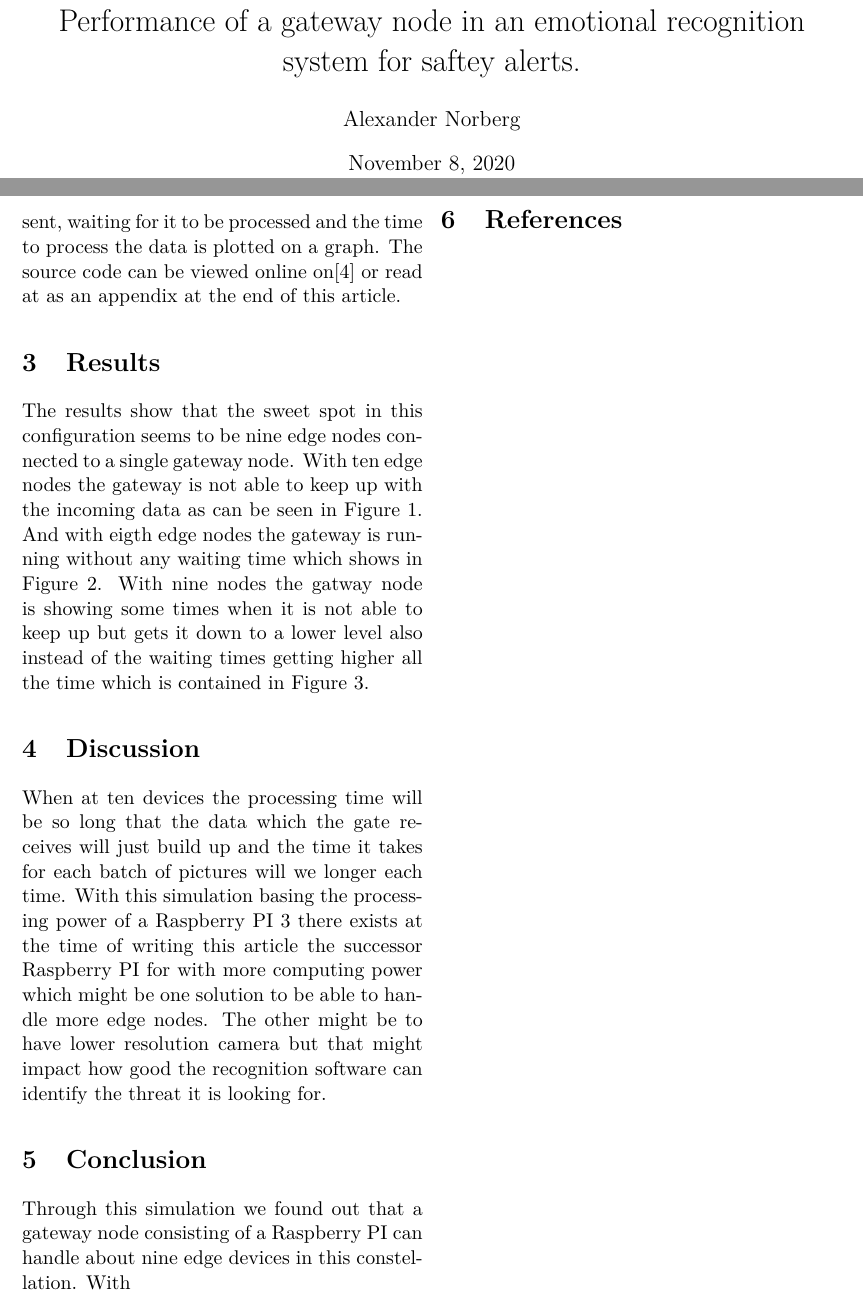
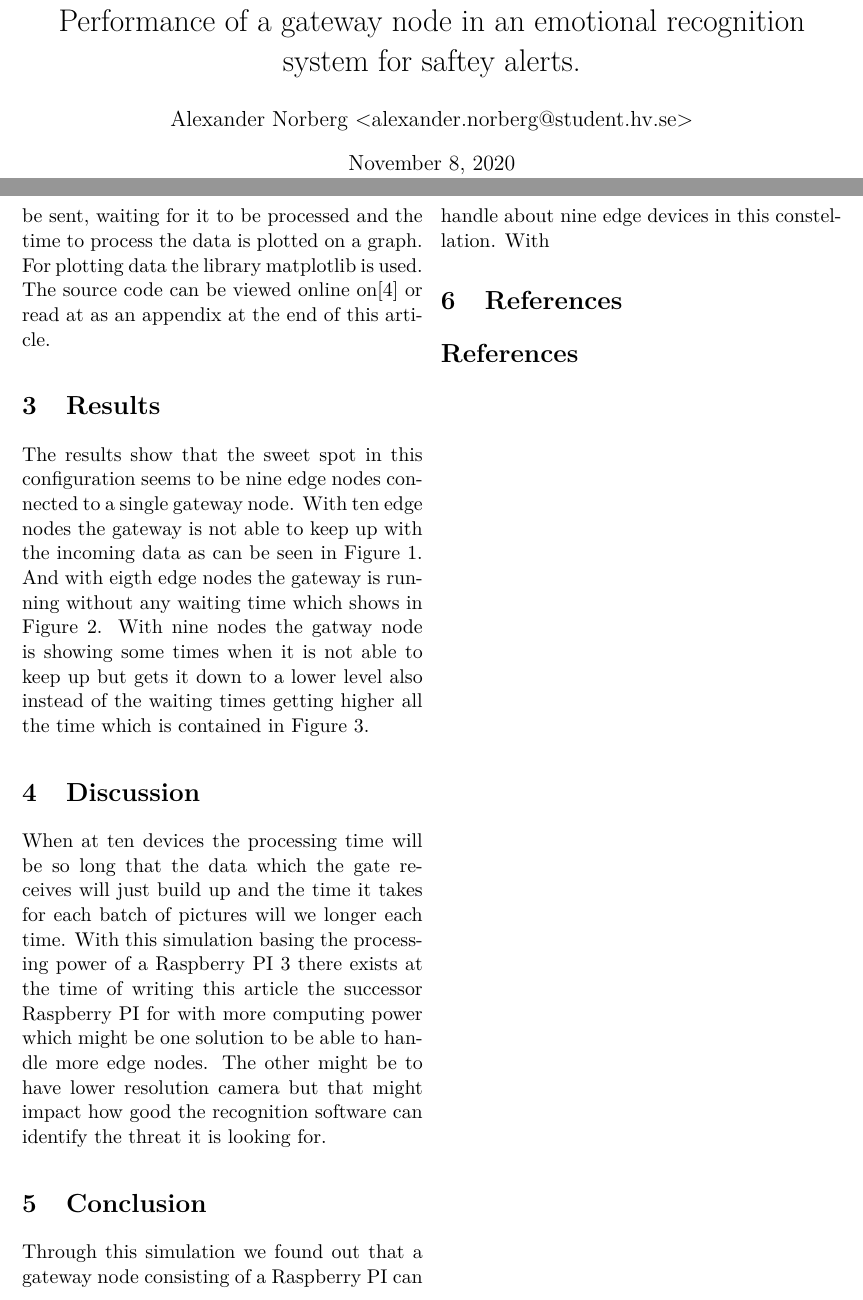
Before and after one commit to ackee/iot-simpy-sim, a LaTeX paper (rapport/projekt_simulering_dta400.tex): two parts of pages 1 and 2 of 3, joined at a grey line, cut so that both start at the same text. Compiled offline with pdfLaTeX.

Commit message:
Added some more writing.

```diff
--- a/rapport/projekt_simulering_dta400.tex
+++ b/rapport/projekt_simulering_dta400.tex
@@ -3,40 +3,13 @@
 \usepackage[utf8]{inputenc}
 \usepackage{lmodern}
 \usepackage{graphicx}
+\usepackage{cite}
 
 \title{Performance of a gateway node in an emotional recognition system for saftey alerts.}
-\author{Alexander Norberg}
-% \newcommand\cTITLE{Performance of a gateway node in an emotional recognition system for saftey alerts.}
-% \newcommand\cAUTHOR{Alexander Norberg}
-% \newcommand\cEMAIL{alexander.norberg@student.hv.se}
-% \newcommand\cDEPARTMENT{Department of Engineering Science}
-% \newcommand\cSCHOOL{University West}
+\author{Alexander Norberg <alexander.norberg@student.hv.se>}
 
 \begin{document}
 
-%   \begin{titlepage}
-%     \begin{flushleft}
-%       \includegraphics[scale=0.3]{universitywest_svenska.eps}
-%     \end{flushleft}
-%     \begin{center}
-%       \vspace*{5cm}
-%       \Huge
-%       \textbf{\cTITLE}\\
-%       \vspace{3cm}
-%       \Large
-%       \textbf{\cAUTHOR}\\
-%       \large
-%       \textbf{\cEMAIL}
-%       \vfill
-%       \vspace{0.8cm}
-%     \end{center}
-%     \begin{flushright}
-%       \cDEPARTMENT\\
-%       \cSCHOOL\\
-%       \today\\
-%     \end{flushright}
-%   \end{titlepage}
-%
   \maketitle
   \begin{abstract}
     I have together with my group partner Artin Nadjati simulated the performance of a
@@ -74,8 +47,8 @@
     to send the data. The calculation time in the simulation is a simpy even sleep which sleeps
     for an amount of discrete steps. At the end of the simulation the total time it takes for
     a batch of pictures to be sent, waiting for it to be processed and the time to process
-    the data is plotted on a graph. The source code can be viewed online on[4] or read at
-    as an appendix at the end of this article.
+    the data is plotted on a graph. For plotting data the library matplotlib is used.
+    The source code can be viewed online on[4] or read at as an appendix at the end of this article.
 
   \section{Results}
     The results show that the sweet spot in this configuration seems to be nine edge nodes
@@ -99,7 +72,8 @@
     handle about nine edge devices in this constellation. With
 
   \section{References}
-
+    \bibliographystyle{IEEEtran}
+    \bibliography{main}
 
   \onecolumn
   \section{Appendix - source code.}
```
Also changed, not shown: rapport/Figure_3.png (added).
